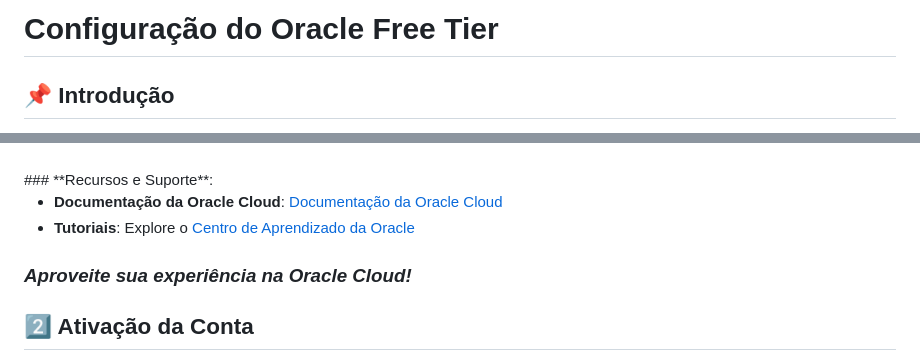
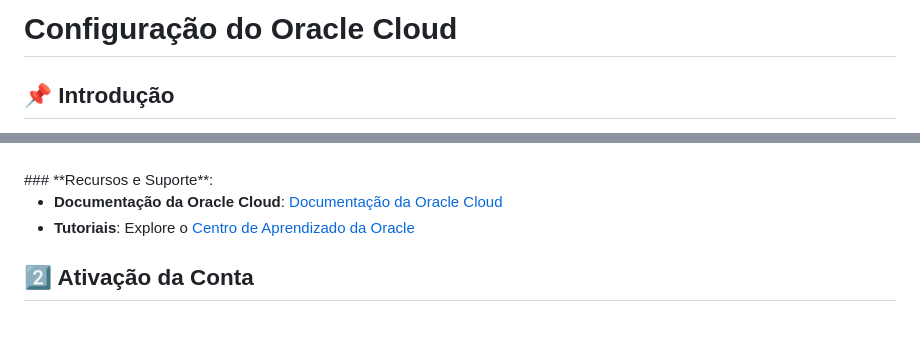
Before and after one commit to Victoria-Rodrigues/Victoria-Rodrigues.github.io, a Markdown page: 1-config/0-pt-config-lab-se-trial.md, 2 parts joined by grey strips. GitHub-like rendering; blank space fills up the shorter version.

Commit message:
Update Oracle Cloud configuration instructions
Renamed section from 'Oracle Free Tier' to 'Oracle Cloud' and removed redundant encouragement text for clarity. Improved introduction and resource links for better guidance.

```diff
--- a/1-config/0-pt-config-lab-se-trial.md
+++ b/1-config/0-pt-config-lab-se-trial.md
@@ -1,4 +1,4 @@
-# Configuração do Oracle Free Tier
+# Configuração do Oracle Cloud
 
 ## 📌 Introdução
 
@@ -13,10 +13,6 @@ A [**Oracle Cloud**](https://www.oracle.com/br/cloud/) é uma plataforma de infr
 
 - **Documentação da Oracle Cloud**: [Documentação da Oracle Cloud](https://docs.oracle.com/en/cloud/)
 - **Tutoriais**: Explore o [Centro de Aprendizado da Oracle](https://mylearn.oracle.com/ou/home)
-
-
-### _**Aproveite sua experiência na Oracle Cloud!**_
-
 
 ## 2️⃣ Ativação da Conta
 
```
